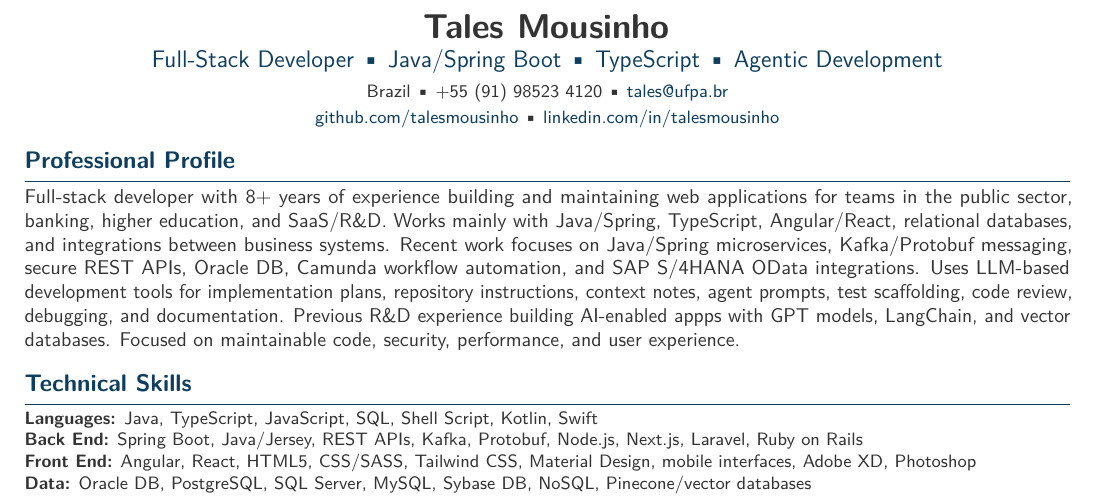
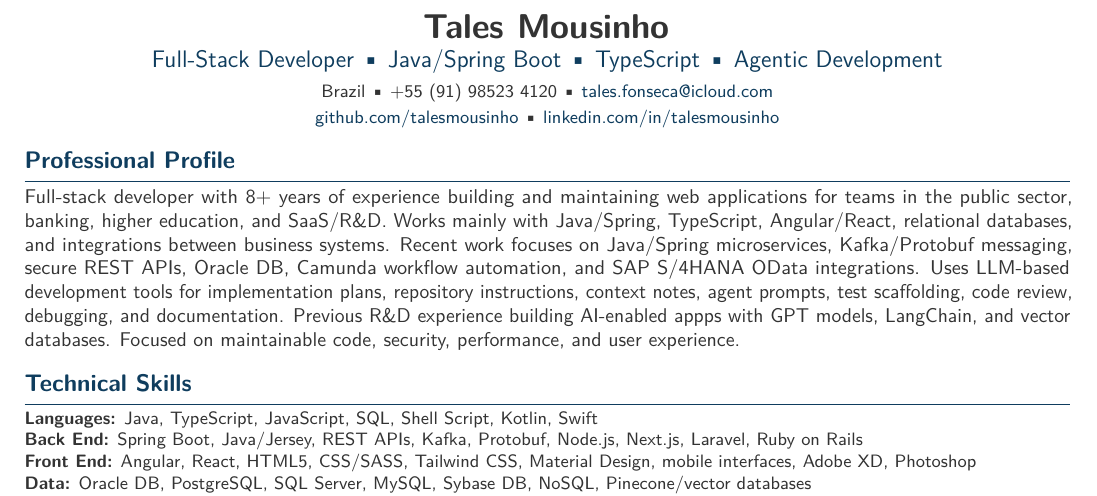
Before and after one commit to talesmousinho/resume, a LaTeX CV (tales_mousinho_fullstack_cv.tex): part of page 1 of 2, cut so that both start at the same text. Compiled offline with pdfLaTeX.

Commit message:
update email address

```diff
--- a/tales_mousinho_fullstack_cv.tex
+++ b/tales_mousinho_fullstack_cv.tex
@@ -82,7 +82,7 @@
   {\LARGE\bfseries Tales Mousinho}\\[0.25em]
   {\large\color{accent}Full-Stack Developer \textbullet{} Java/Spring Boot \textbullet{} TypeScript \textbullet{} Agentic Development}\\[0.3em]
   {\small Brazil\contactsep \mbox{+55~(91)~98523~4120}\contactsep
-  \href{mailto:tales@ufpa.br}{tales@ufpa.br}}\\[0.15em]
+  \href{mailto:tales.fonseca@icloud.com}{tales.fonseca@icloud.com}}\\[0.15em]
   {\small \href{https://github.com/talesmousinho}{github.com/talesmousinho}\contactsep
   \href{https://www.linkedin.com/in/talesmousinho}{linkedin.com/in/talesmousinho}}
   \par
```
